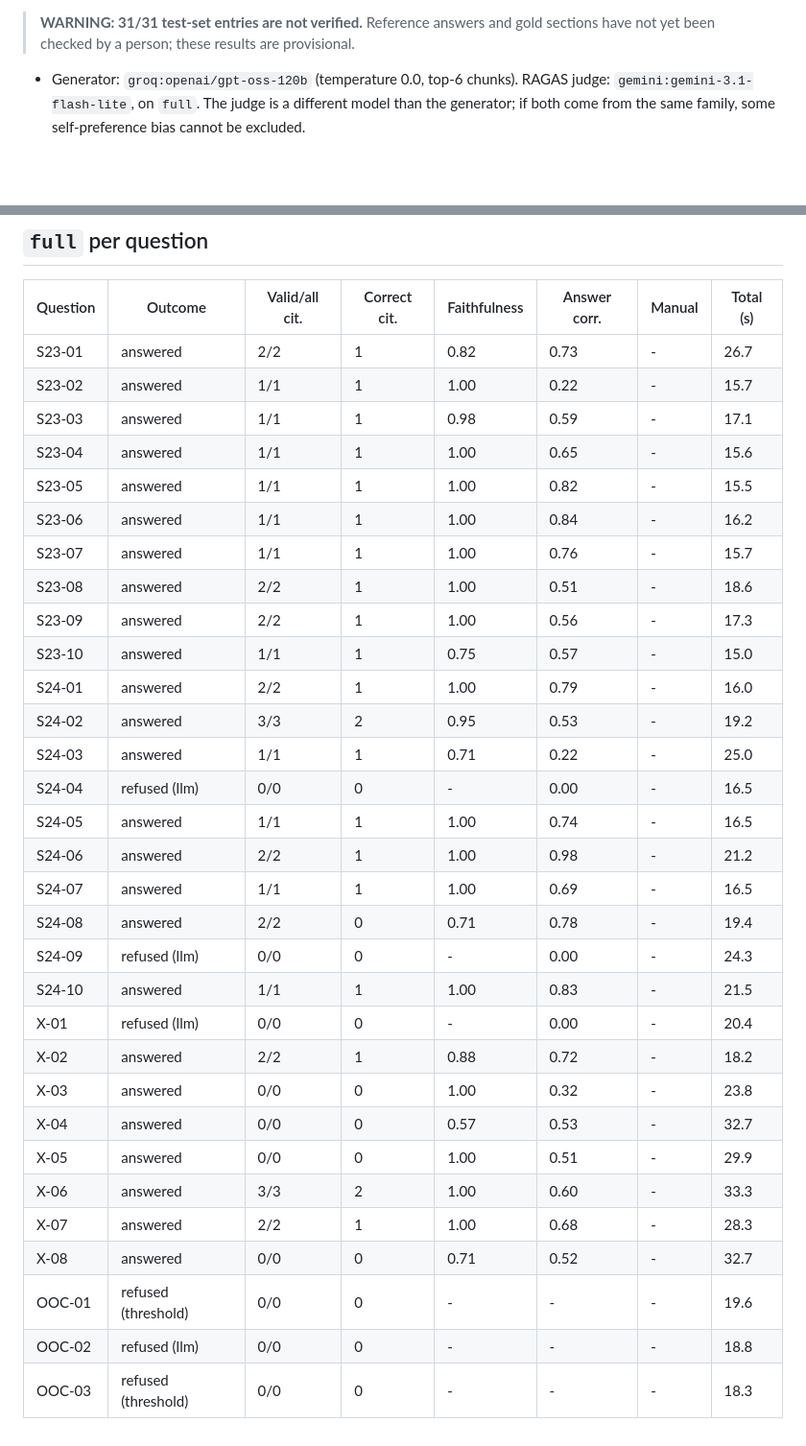
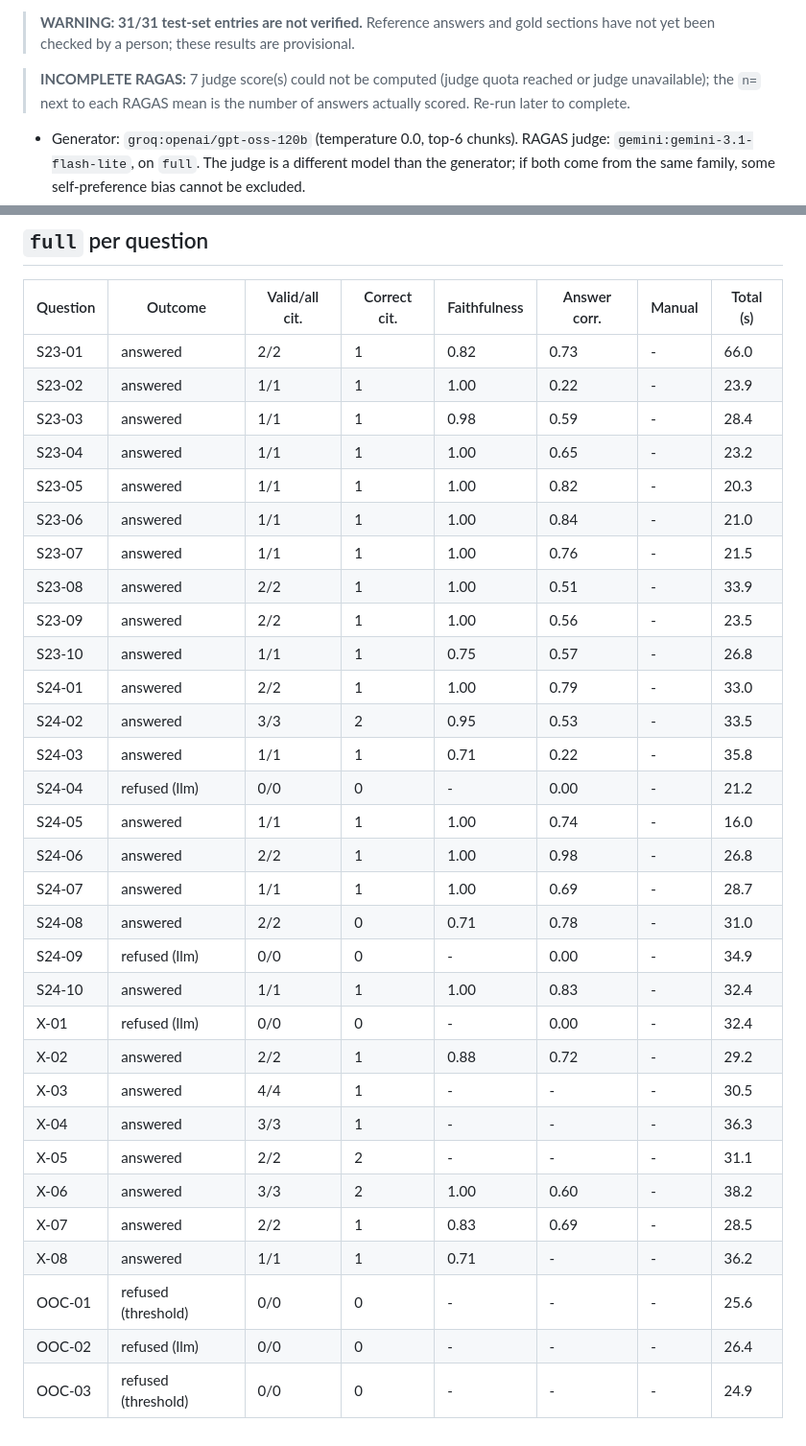
Before and after one commit to yesmineChaari/5G-Standards-Assistant, a Markdown page: eval/results/generation_results.md, 2 parts joined by grey strips. Shown at 96% size. Rendered like a GitHub page; blank space fills up the shorter version.

```diff
--- a/eval/results/generation_results.md
+++ b/eval/results/generation_results.md
@@ -5,6 +5,7 @@ Generated by `eval/run_generation_eval.py` on 2026-11-22.
 > **WARNING: 31/31 test-set entries are not verified.** Reference answers and gold sections have not yet been checked by a person; these results are provisional.
 
 
+> **INCOMPLETE RAGAS:** 7 judge score(s) could not be computed (judge quota reached or judge unavailable); the `n=` next to each RAGAS mean is the number of answers actually scored. Re-run later to complete.
 
 - Generator: `groq:openai/gpt-oss-120b` (temperature 0.0, top-6 chunks). RAGAS judge: `gemini:gemini-3.1-flash-lite`, on `full`. The judge is a different model than the generator; if both come from the same family, some self-preference bias cannot be excluded.
 - Refusal threshold (layer 1, reranker score): 0.15; only active in configurations with the reranker. Layer 2 is the prompt rule.
@@ -46,34 +47,34 @@ The same answers and contexts scored by the current judge (`gemini:gemini-3.1-fl
 
 | Question | Outcome | Valid/all cit. | Correct cit. | Faithfulness | Answer corr. | Manual | Total (s) |
 |---|---|---|---|---|---|---|---|
-| S23-01 | answered | 2/2 | 1 | 0.82 | 0.73 | - | 26.7 |
-| S23-02 | answered | 1/1 | 1 | 1.00 | 0.22 | - | 15.7 |
-| S23-03 | answered | 1/1 | 1 | 0.98 | 0.59 | - | 17.1 |
-| S23-04 | answered | 1/1 | 1 | 1.00 | 0.65 | - | 15.6 |
-| S23-05 | answered | 1/1 | 1 | 1.00 | 0.82 | - | 15.5 |
-| S23-06 | answered | 1/1 | 1 | 1.00 | 0.84 | - | 16.2 |
-| S23-07 | answered | 1/1 | 1 | 1.00 | 0.76 | - | 15.7 |
-| S23-08 | answered | 2/2 | 1 | 1.00 | 0.51 | - | 18.6 |
-| S23-09 | answered | 2/2 | 1 | 1.00 | 0.56 | - | 17.3 |
-| S23-10 | answered | 1/1 | 1 | 0.75 | 0.57 | - | 15.0 |
-| S24-01 | answered | 2/2 | 1 | 1.00 | 0.79 | - | 16.0 |
-| S24-02 | answered | 3/3 | 2 | 0.95 | 0.53 | - | 19.2 |
-| S24-03 | answered | 1/1 | 1 | 0.71 | 0.22 | - | 25.0 |
-| S24-04 | refused (llm) | 0/0 | 0 | - | 0.00 | - | 16.5 |
-| S24-05 | answered | 1/1 | 1 | 1.00 | 0.74 | - | 16.5 |
-| S24-06 | answered | 2/2 | 1 | 1.00 | 0.98 | - | 21.2 |
-| S24-07 | answered | 1/1 | 1 | 1.00 | 0.69 | - | 16.5 |
-| S24-08 | answered | 2/2 | 0 | 0.71 | 0.78 | - | 19.4 |
-| S24-09 | refused (llm) | 0/0 | 0 | - | 0.00 | - | 24.3 |
-| S24-10 | answered | 1/1 | 1 | 1.00 | 0.83 | - | 21.5 |
-| X-01 | refused (llm) | 0/0 | 0 | - | 0.00 | - | 20.4 |
-| X-02 | answered | 2/2 | 1 | 0.88 | 0.72 | - | 18.2 |
-| X-03 | answered | 0/0 | 0 | 1.00 | 0.32 | - | 23.8 |
-| X-04 | answered | 0/0 | 0 | 0.57 | 0.53 | - | 32.7 |
-| X-05 | answered | 0/0 | 0 | 1.00 | 0.51 | - | 29.9 |
-| X-06 | answered | 3/3 | 2 | 1.00 | 0.60 | - | 33.3 |
-| X-07 | answered | 2/2 | 1 | 1.00 | 0.68 | - | 28.3 |
-| X-08 | answered | 0/0 | 0 | 0.71 | 0.52 | - | 32.7 |
-| OOC-01 | refused (threshold) | 0/0 | 0 | - | - | - | 19.6 |
-| OOC-02 | refused (llm) | 0/0 | 0 | - | - | - | 18.8 |
-| OOC-03 | refused (threshold) | 0/0 | 0 | - | - | - | 18.3 |
+| S23-01 | answered | 2/2 | 1 | 0.82 | 0.73 | - | 66.0 |
+| S23-02 | answered | 1/1 | 1 | 1.00 | 0.22 | - | 23.9 |
+| S23-03 | answered | 1/1 | 1 | 0.98 | 0.59 | - | 28.4 |
+| S23-04 | answered | 1/1 | 1 | 1.00 | 0.65 | - | 23.2 |
+| S23-05 | answered | 1/1 | 1 | 1.00 | 0.82 | - | 20.3 |
+| S23-06 | answered | 1/1 | 1 | 1.00 | 0.84 | - | 21.0 |
+| S23-07 | answered | 1/1 | 1 | 1.00 | 0.76 | - | 21.5 |
+| S23-08 | answered | 2/2 | 1 | 1.00 | 0.51 | - | 33.9 |
+| S23-09 | answered | 2/2 | 1 | 1.00 | 0.56 | - | 23.5 |
+| S23-10 | answered | 1/1 | 1 | 0.75 | 0.57 | - | 26.8 |
+| S24-01 | answered | 2/2 | 1 | 1.00 | 0.79 | - | 33.0 |
+| S24-02 | answered | 3/3 | 2 | 0.95 | 0.53 | - | 33.5 |
+| S24-03 | answered | 1/1 | 1 | 0.71 | 0.22 | - | 35.8 |
+| S24-04 | refused (llm) | 0/0 | 0 | - | 0.00 | - | 21.2 |
+| S24-05 | answered | 1/1 | 1 | 1.00 | 0.74 | - | 16.0 |
+| S24-06 | answered | 2/2 | 1 | 1.00 | 0.98 | - | 26.8 |
+| S24-07 | answered | 1/1 | 1 | 1.00 | 0.69 | - | 28.7 |
+| S24-08 | answered | 2/2 | 0 | 0.71 | 0.78 | - | 31.0 |
+| S24-09 | refused (llm) | 0/0 | 0 | - | 0.00 | - | 34.9 |
+| S24-10 | answered | 1/1 | 1 | 1.00 | 0.83 | - | 32.4 |
+| X-01 | refused (llm) | 0/0 | 0 | - | 0.00 | - | 32.4 |
+| X-02 | answered | 2/2 | 1 | 0.88 | 0.72 | - | 29.2 |
+| X-03 | answered | 4/4 | 1 | - | - | - | 30.5 |
+| X-04 | answered | 3/3 | 1 | - | - | - | 36.3 |
+| X-05 | answered | 2/2 | 2 | - | - | - | 31.1 |
+| X-06 | answered | 3/3 | 2 | 1.00 | 0.60 | - | 38.2 |
+| X-07 | answered | 2/2 | 1 | 0.83 | 0.69 | - | 28.5 |
+| X-08 | answered | 1/1 | 1 | 0.71 | - | - | 36.2 |
+| OOC-01 | refused (threshold) | 0/0 | 0 | - | - | - | 25.6 |
+| OOC-02 | refused (llm) | 0/0 | 0 | - | - | - | 26.4 |
+| OOC-03 | refused (threshold) | 0/0 | 0 | - | - | - | 24.9 |
```
Also changed, not shown: other parts of eval/results/generation_results.md (+9 -9 lines), README.md (+36 -19 lines), eval/results/ablation_summary.md (+5 -5 lines), eval/results/chart_citations.png, 12 other files.
